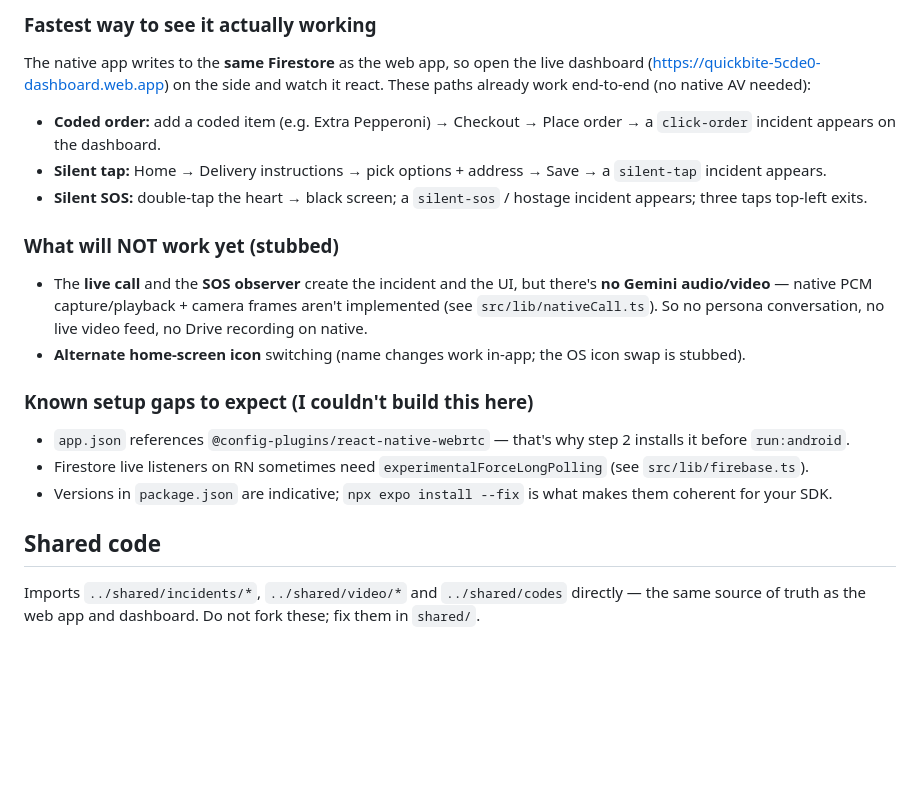
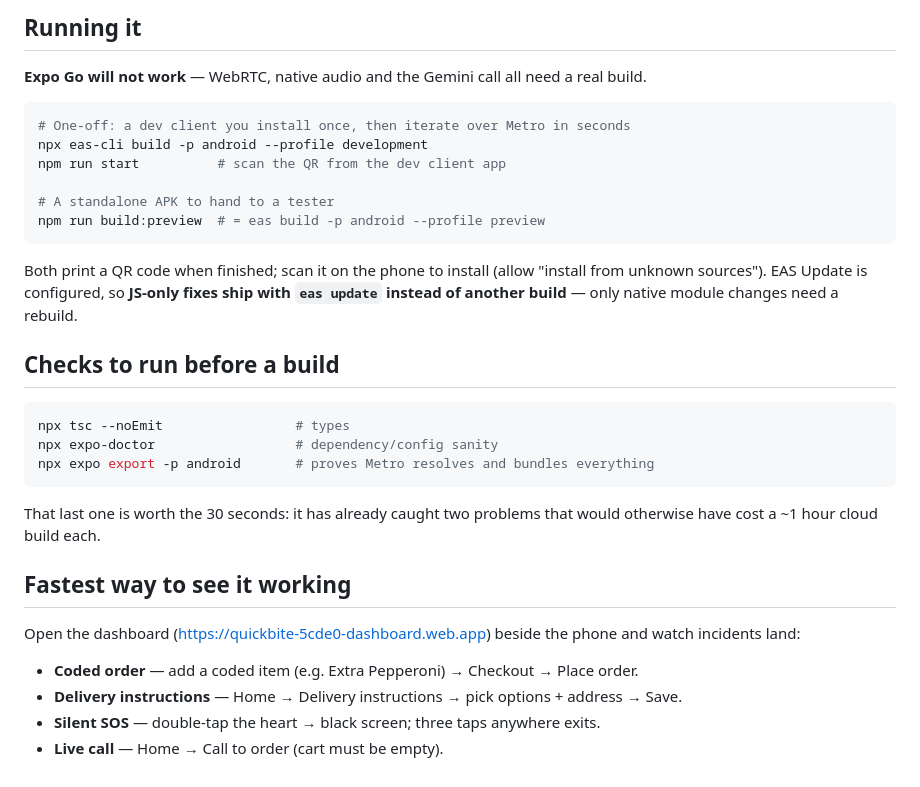
Before and after one commit to Jeevanvsan/ai_builder_hack, a Markdown page: covert_call/native/README.md, the part around one of its changes. Drawn GitHub-style; blank space fills up the shorter version.

````diff
--- a/covert_call/native/README.md
+++ b/covert_call/native/README.md
@@ -73,26 +84,34 @@ npx expo run:android      # builds a dev client onto a connected device/emulator
 ```
 
-### Fastest way to see it actually working
-The native app writes to the **same Firestore** as the web app, so open the live dashboard
-(https://quickbite-5cde0-dashboard.web.app) on the side and watch it react. These paths already work end-to-end
-(no native AV needed):
-- **Coded order:** add a coded item (e.g. Extra Pepperoni) → Checkout → Place order → a `click-order` incident
-  appears on the dashboard.
-- **Silent tap:** Home → Delivery instructions → pick options + address → Save → a `silent-tap` incident appears.
-- **Silent SOS:** double-tap the heart → black screen; a `silent-sos` / hostage incident appears; three taps
-  top-left exits.
+## Running it
 
-### What will NOT work yet (stubbed)
-- The **live call** and the **SOS observer** create the incident and the UI, but there's **no Gemini audio/video**
-  — native PCM capture/playback + camera frames aren't implemented (see `src/lib/nativeCall.ts`). So no persona
-  conversation, no live video feed, no Drive recording on native.
-- **Alternate home-screen icon** switching (name changes work in-app; the OS icon swap is stubbed).
+**Expo Go will not work** — WebRTC, native audio and the Gemini call all need a real build.
 
-### Known setup gaps to expect (I couldn't build this here)
-- `app.json` references `@config-plugins/react-native-webrtc` — that's why step 2 installs it before `run:android`.
-- Firestore live listeners on RN sometimes need `experimentalForceLongPolling` (see `src/lib/firebase.ts`).
-- Versions in `package.json` are indicative; `npx expo install --fix` is what makes them coherent for your SDK.
+```bash
+# One-off: a dev client you install once, then iterate over Metro in seconds
+npx eas-cli build -p android --profile development
+npm run start          # scan the QR from the dev client app
 
-## Shared code
-Imports `../shared/incidents/*`, `../shared/video/*` and `../shared/codes` directly — the same source of truth as
-the web app and dashboard. Do not fork these; fix them in `shared/`.
+# A standalone APK to hand to a tester
+npm run build:preview  # = eas build -p android --profile preview
+```
+
+Both print a QR code when finished; scan it on the phone to install (allow "install from unknown sources").
+EAS Update is configured, so **JS-only fixes ship with `eas update` instead of another build** — only native
+module changes need a rebuild.
+
+## Checks to run before a build
+```bash
+npx tsc --noEmit                 # types
+npx expo-doctor                  # dependency/config sanity
+npx expo export -p android       # proves Metro resolves and bundles everything
+```
+That last one is worth the 30 seconds: it has already caught two problems that would otherwise have cost a
+~1 hour cloud build each.
+
+## Fastest way to see it working
+Open the dashboard (https://quickbite-5cde0-dashboard.web.app) beside the phone and watch incidents land:
+- **Coded order** — add a coded item (e.g. Extra Pepperoni) → Checkout → Place order.
+- **Delivery instructions** — Home → Delivery instructions → pick options + address → Save.
+- **Silent SOS** — double-tap the heart → black screen; three taps anywhere exits.
+- **Live call** — Home → Call to order (cart must be empty).
````
Also changed, not shown: other parts of covert_call/native/README.md (+68 -57 lines), status/person_b_jeevan.md (+42 -0 lines).
